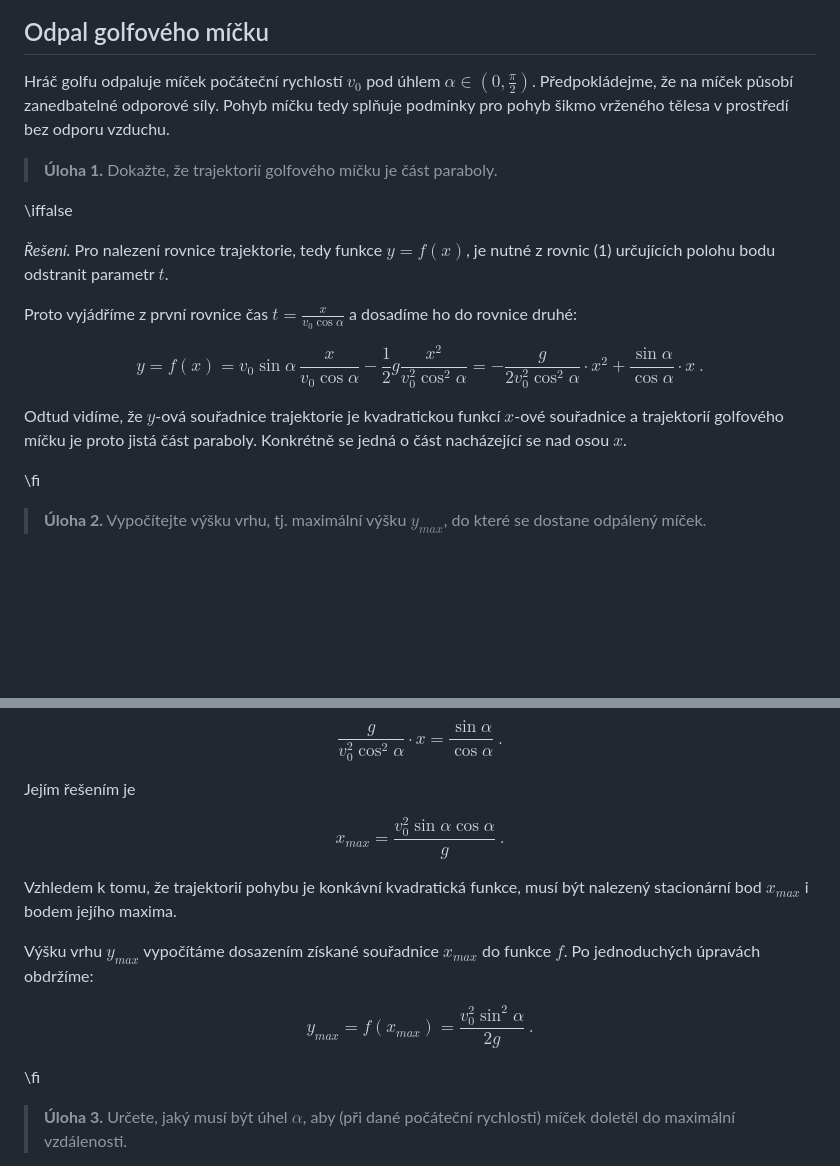
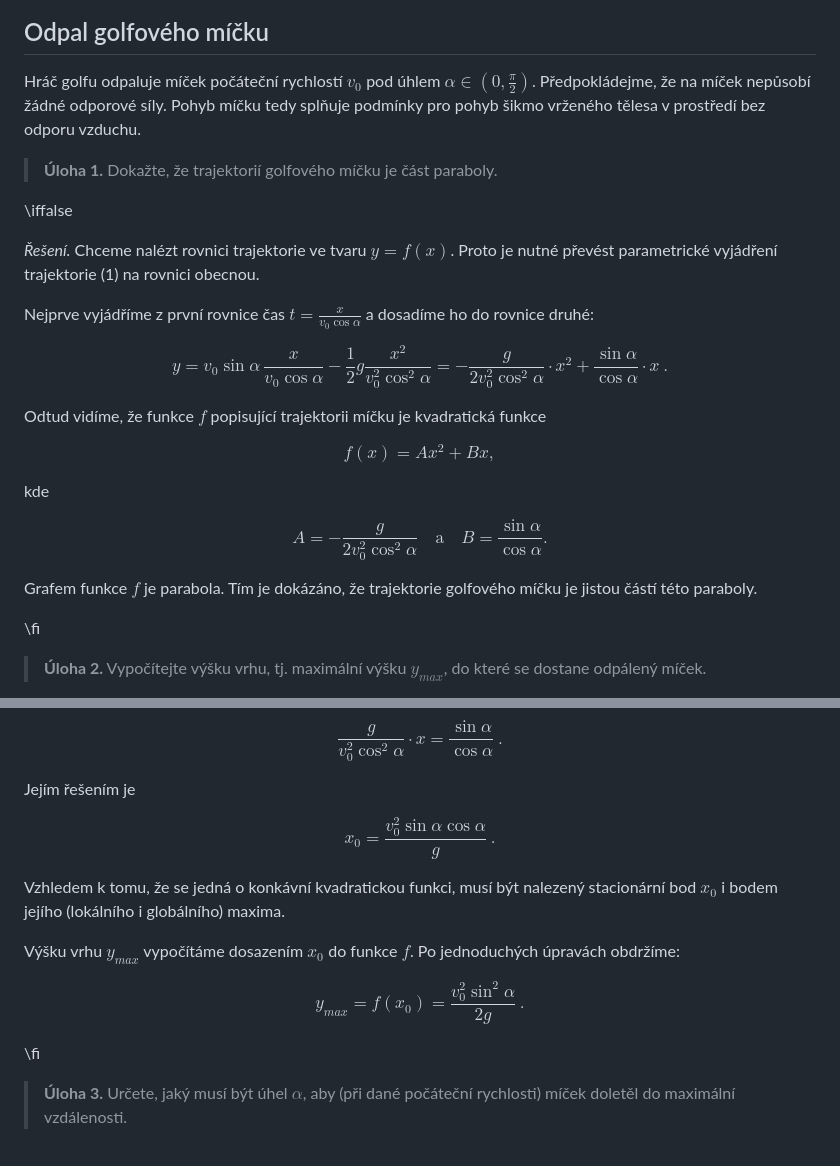
Before and after one commit to robert-marik/math4u2, a Markdown page: 00013_Golf_ball/cs_article.md, 2 parts joined by grey strips. Rendered like a GitHub page; blank space fills up the shorter version.

Commit message:
2025-10-27-14:11

```diff
--- a/00013_Golf_ball/cs_article.md
+++ b/00013_Golf_ball/cs_article.md
@@ -48,26 +48,36 @@ protože okamžitá rychlost v čase $t$ je derivací polohy v čase $t$. Přesn
 
 ## Odpal golfového míčku
 
-Hráč golfu odpaluje míček počáteční rychlostí $v_0$ pod úhlem $\alpha \in \left(0,\frac{\pi}{2}\right)$. Předpokládejme, že na míček působí
-zanedbatelné odporové síly. Pohyb míčku tedy splňuje podmínky pro
+Hráč golfu odpaluje míček počáteční rychlostí $v_0$ pod úhlem $\alpha \in \left(0,\frac{\pi}{2}\right)$. Předpokládejme, že na míček nepůsobí žádné odporové síly. Pohyb míčku tedy splňuje podmínky pro
 pohyb šikmo vrženého tělesa v prostředí bez odporu vzduchu.
 
 >**Úloha 1.**  Dokažte, že trajektorií golfového míčku je část paraboly.
 
 \iffalse
 
-*Řešení.* Pro nalezení rovnice trajektorie, tedy funkce $y=f(x)$, je
-nutné z rovnic (1) určujících polohu bodu odstranit parametr $t$.
+*Řešení.* Chceme nalézt rovnici trajektorie ve tvaru $y=f(x)$. Proto je nutné převést parametrické vyjádření trajektorie (1) na rovnici obecnou.
 
-Proto vyjádříme z první rovnice čas $t=\frac{x}{v_0\cos\alpha}$ a
+Nejprve vyjádříme z první rovnice čas $t=\frac{x}{v_0\cos\alpha}$ a
 dosadíme ho do rovnice druhé:
 
 $$
- y = f(x) = v_0\sin\alpha\, \frac{x}{v_0\cos\alpha} -\frac{1}{2}g\frac{x^2}{v_0^2\cos^2\alpha}= -\frac{g}{2v_0^2\cos^2\alpha}\cdot x^2+\frac{\sin\alpha}{\cos\alpha}\cdot x\ .
+ y = v_0\sin\alpha\, \frac{x}{v_0\cos\alpha} -\frac{1}{2}g\frac{x^2}{v_0^2\cos^2\alpha}= -\frac{g}{2v_0^2\cos^2\alpha}\cdot x^2+\frac{\sin\alpha}{\cos\alpha}\cdot x\ .
 $$
 
-Odtud vidíme, že $y$-ová souřadnice trajektorie je kvadratickou funkcí
-$x$-ové souřadnice a trajektorií golfového míčku je proto jistá část paraboly. Konkrétně se jedná o část nacházející se nad osou $x$.
+Odtud vidíme, že funkce $f$ popisující trajektorii míčku je kvadratická funkce
+
+$$
+ f(x)=Ax^2+Bx,
+$$
+
+kde
+
+$$
+ A=-\frac{g}{2v_0^2\cos^2\alpha} \quad \text{a} \quad
+ B=\frac{\sin\alpha}{\cos\alpha}.
+$$
+
+Grafem funkce $f$ je parabola. Tím je dokázáno, že trajektorie golfového míčku je jistou částí této paraboly.
 
 \fi
 
@@ -98,16 +108,15 @@ $$
 Jejím řešením je
 
 $$
-x_{max}=\frac{v_0^2\sin\alpha\cos\alpha}{g}\ .
+x_{0}=\frac{v_0^2\sin\alpha\cos\alpha}{g}\ .
 $$
 
-Vzhledem k tomu, že trajektorií pohybu je konkávní kvadratická funkce,
-musí být nalezený stacionární bod $x_{max}$ i bodem jejího maxima.
+Vzhledem k tomu, že se jedná o konkávní kvadratickou  funkci, musí být nalezený stacionární bod $x_{0}$ i bodem jejího (lokálního i globálního) maxima.
 
-Výšku vrhu $y_{max}$ vypočítáme dosazením získané souřadnice $x_{max}$ do funkce $f$. Po jednoduchých úpravách obdržíme:
+Výšku vrhu $y_{max}$ vypočítáme dosazením $x_{0}$ do funkce $f$. Po jednoduchých úpravách obdržíme:
 
 $$
- y_{max}=f(x_{max})=\frac{v_0^2\sin^2\alpha}{2g}\ .
+ y_{max}=f(x_{0})=\frac{v_0^2\sin^2\alpha}{2g}\ .
 $$
 
 \fi
```
Also changed, not shown: other parts of 00013_Golf_ball/cs_article.md (+1 -1 lines).
